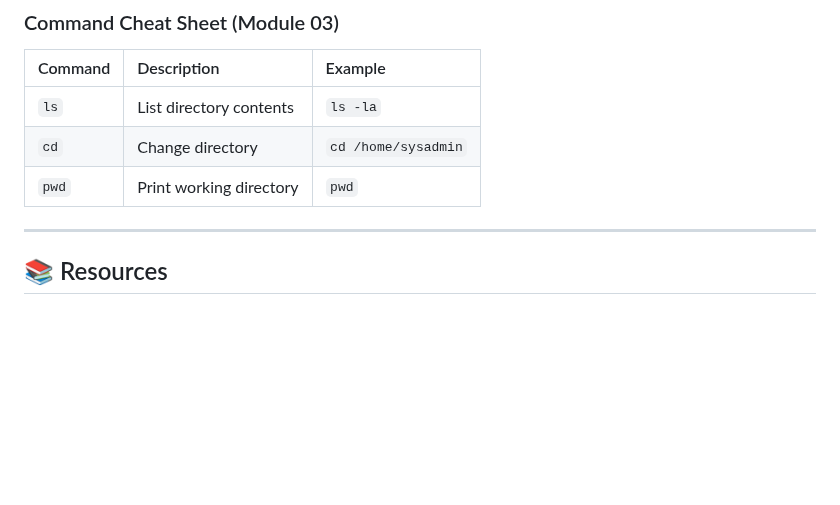
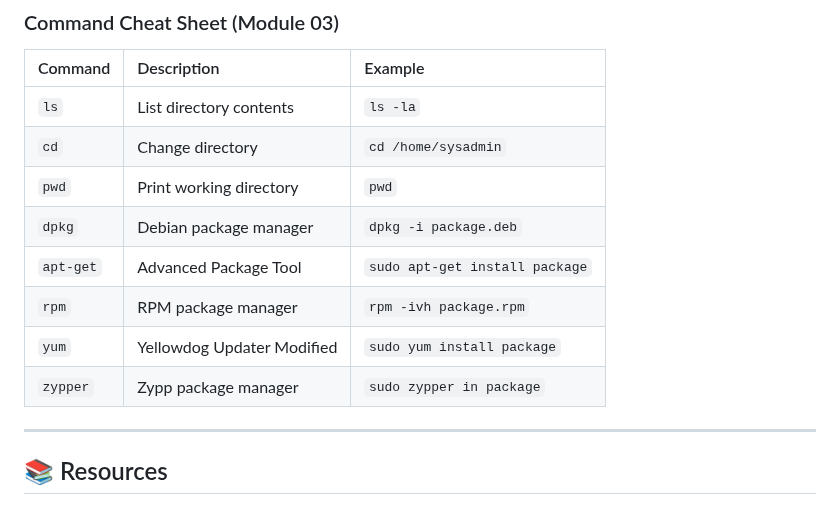
Before and after one commit to Jaysese125/cisco-linux-essentials, a Markdown page: module-03/notes.md, the part around one of its changes. Drawn GitHub-style; blank space fills up the shorter version.

```diff
--- a/module-03/notes.md
+++ b/module-03/notes.md
@@ -235,6 +264,11 @@
 | `ls` | List directory contents | `ls -la` |
 | `cd` | Change directory | `cd /home/sysadmin` |
 | `pwd` | Print working directory | `pwd` |
+| `dpkg` | Debian package manager | `dpkg -i package.deb` |
+| `apt-get` | Advanced Package Tool | `sudo apt-get install package` |
+| `rpm` | RPM package manager | `rpm -ivh package.rpm` |
+| `yum` | Yellowdog Updater Modified | `sudo yum install package` |
+| `zypper` | Zypp package manager | `sudo zypper in package` |
 
 ---
 
```
Also changed, not shown: other parts of module-03/notes.md (+29 -0 lines), module-03/assets/handwritten-notes-24.jpg (added), module-03/assets/handwritten-notes-25.jpg (added), module-03/assets/handwritten-notes-26.jpg (added).
